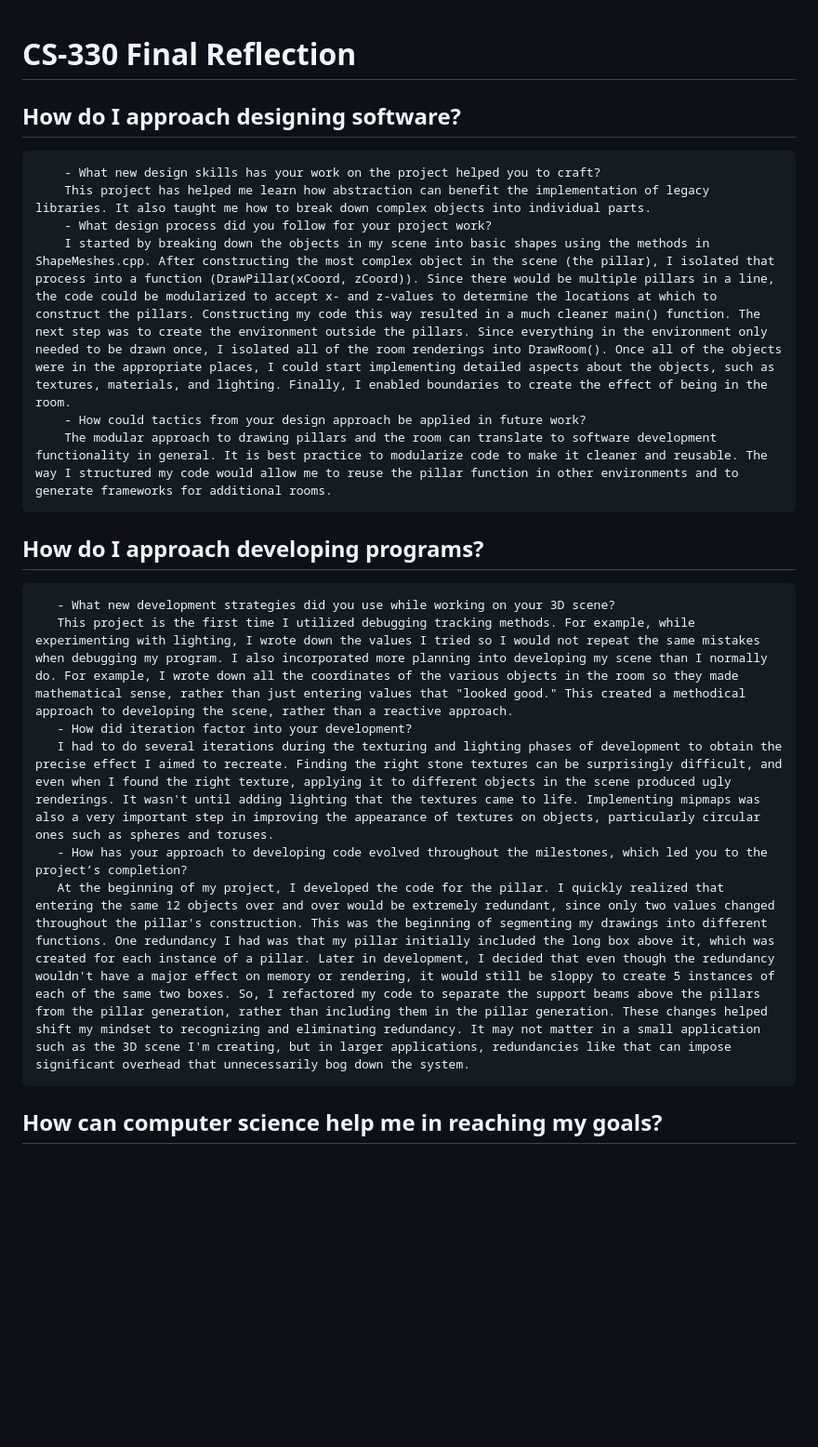
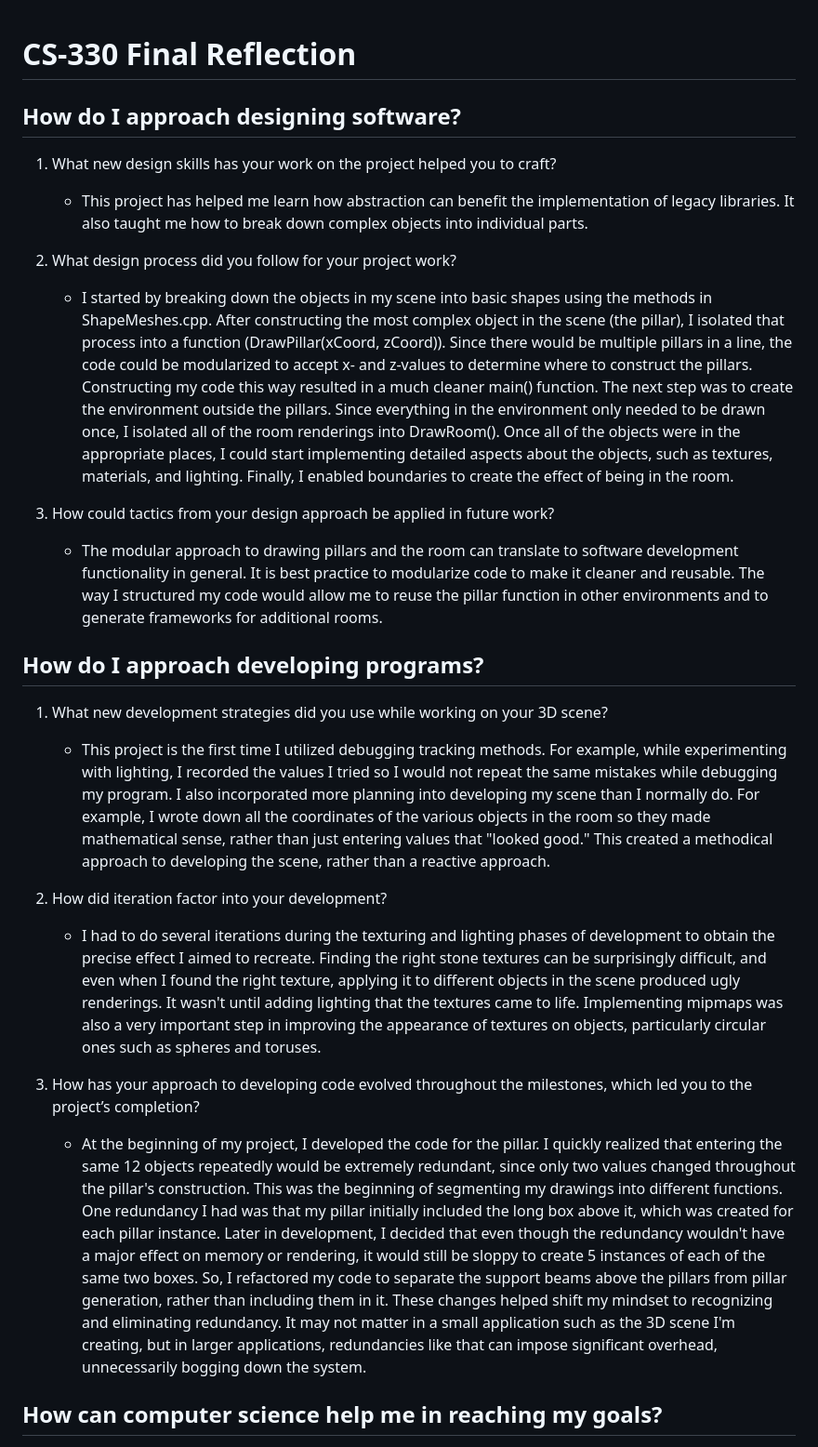
Before and after one commit to austinlf96/SNHU-Portfolio, a Markdown page: CS-330/README.md, the part around one of its changes. Shown at 93% size. GitHub-like rendering; blank space fills up the shorter version.

Commit message:
Revise final reflection in README.md for clarity and accessibility
Updated the final reflection section to improve clarity and organization. Rephrased and structured responses for better readability.

```diff
--- a/CS-330/README.md
+++ b/CS-330/README.md
@@ -1,16 +1,25 @@
 # CS-330 Final Reflection
+
 ## How do I approach designing software?
-        - What new design skills has your work on the project helped you to craft?
-        This project has helped me learn how abstraction can benefit the implementation of legacy libraries. It also taught me how to break down complex objects into individual parts.
-        - What design process did you follow for your project work?
-        I started by breaking down the objects in my scene into basic shapes using the methods in ShapeMeshes.cpp. After constructing the most complex object in the scene (the pillar), I isolated that process into a function (DrawPillar(xCoord, zCoord)). Since there would be multiple pillars in a line, the code could be modularized to accept x- and z-values to determine the locations at which to construct the pillars. Constructing my code this way resulted in a much cleaner main() function. The next step was to create the environment outside the pillars. Since everything in the environment only needed to be drawn once, I isolated all of the room renderings into DrawRoom(). Once all of the objects were in the appropriate places, I could start implementing detailed aspects about the objects, such as textures, materials, and lighting. Finally, I enabled boundaries to create the effect of being in the room.
-        - How could tactics from your design approach be applied in future work?
-        The modular approach to drawing pillars and the room can translate to software development functionality in general. It is best practice to modularize code to make it cleaner and reusable. The way I structured my code would allow me to reuse the pillar function in other environments and to generate frameworks for additional rooms.
+
+1. What new design skills has your work on the project helped you to craft?
+   - This project has helped me learn how abstraction can benefit the implementation of legacy libraries. It also taught me how to break down complex objects into individual parts.
+
+2. What design process did you follow for your project work?
+   - I started by breaking down the objects in my scene into basic shapes using the methods in ShapeMeshes.cpp. After constructing the most complex object in the scene (the pillar), I isolated that process into a function (DrawPillar(xCoord, zCoord)). Since there would be multiple pillars in a line, the code could be modularized to accept x- and z-values to determine where to construct the pillars. Constructing my code this way resulted in a much cleaner main() function. The next step was to create the environment outside the pillars. Since everything in the environment only needed to be drawn once, I isolated all of the room renderings into DrawRoom(). Once all of the objects were in the appropriate places, I could start implementing detailed aspects about the objects, such as textures, materials, and lighting. Finally, I enabled boundaries to create the effect of being in the room.
+
+3. How could tactics from your design approach be applied in future work?
+   - The modular approach to drawing pillars and the room can translate to software development functionality in general. It is best practice to modularize code to make it cleaner and reusable. The way I structured my code would allow me to reuse the pillar function in other environments and to generate frameworks for additional rooms.
+
 ## How do I approach developing programs?
-       - What new development strategies did you use while working on your 3D scene?
-       This project is the first time I utilized debugging tracking methods. For example, while experimenting with lighting, I wrote down the values I tried so I would not repeat the same mistakes when debugging my program. I also incorporated more planning into developing my scene than I normally do. For example, I wrote down all the coordinates of the various objects in the room so they made mathematical sense, rather than just entering values that "looked good." This created a methodical approach to developing the scene, rather than a reactive approach.
-       - How did iteration factor into your development?
-       I had to do several iterations during the texturing and lighting phases of development to obtain the precise effect I aimed to recreate. Finding the right stone textures can be surprisingly difficult, and even when I found the right texture, applying it to different objects in the scene produced ugly renderings. It wasn't until adding lighting that the textures came to life. Implementing mipmaps was also a very important step in improving the appearance of textures on objects, particularly circular ones such as spheres and toruses.
-       - How has your approach to developing code evolved throughout the milestones, which led you to the project’s completion?
-       At the beginning of my project, I developed the code for the pillar. I quickly realized that entering the same 12 objects over and over would be extremely redundant, since only two values changed throughout the pillar's construction. This was the beginning of segmenting my drawings into different functions. One redundancy I had was that my pillar initially included the long box above it, which was created for each instance of a pillar. Later in development, I decided that even though the redundancy wouldn't have a major effect on memory or rendering, it would still be sloppy to create 5 instances of each of the same two boxes. So, I refactored my code to separate the support beams above the pillars from the pillar generation, rather than including them in the pillar generation. These changes helped shift my mindset to recognizing and eliminating redundancy. It may not matter in a small application such as the 3D scene I'm creating, but in larger applications, redundancies like that can impose significant overhead that unnecessarily bog down the system.
+
+1. What new development strategies did you use while working on your 3D scene?
+   - This project is the first time I utilized debugging tracking methods. For example, while experimenting with lighting, I recorded the values I tried so I would not repeat the same mistakes while debugging my program. I also incorporated more planning into developing my scene than I normally do. For example, I wrote down all the coordinates of the various objects in the room so they made mathematical sense, rather than just entering values that "looked good." This created a methodical approach to developing the scene, rather than a reactive approach.
+
+2. How did iteration factor into your development?
+   - I had to do several iterations during the texturing and lighting phases of development to obtain the precise effect I aimed to recreate. Finding the right stone textures can be surprisingly difficult, and even when I found the right texture, applying it to different objects in the scene produced ugly renderings. It wasn't until adding lighting that the textures came to life. Implementing mipmaps was also a very important step in improving the appearance of textures on objects, particularly circular ones such as spheres and toruses.
+
+3. How has your approach to developing code evolved throughout the milestones, which led you to the project’s completion?
+   - At the beginning of my project, I developed the code for the pillar. I quickly realized that entering the same 12 objects repeatedly would be extremely redundant, since only two values changed throughout the pillar's construction. This was the beginning of segmenting my drawings into different functions. One redundancy I had was that my pillar initially included the long box above it, which was created for each pillar instance. Later in development, I decided that even though the redundancy wouldn't have a major effect on memory or rendering, it would still be sloppy to create 5 instances of each of the same two boxes. So, I refactored my code to separate the support beams above the pillars from pillar generation, rather than including them in it. These changes helped shift my mindset to recognizing and eliminating redundancy. It may not matter in a small application such as the 3D scene I'm creating, but in larger applications, redundancies like that can impose significant overhead, unnecessarily bogging down the system.
+
 ## How can computer science help me in reaching my goals?
```
Also changed, not shown: other parts of CS-330/README.md (+6 -4 lines).
